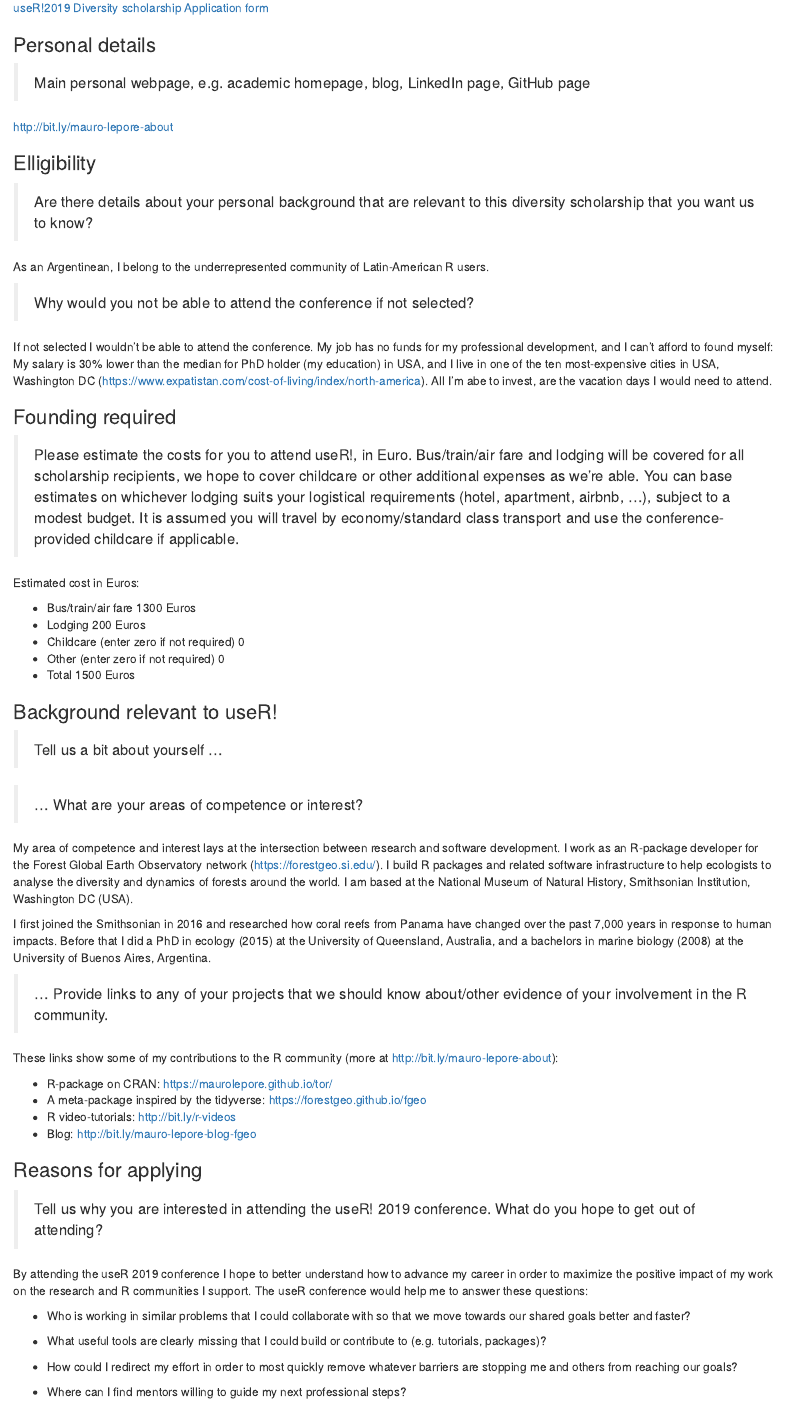
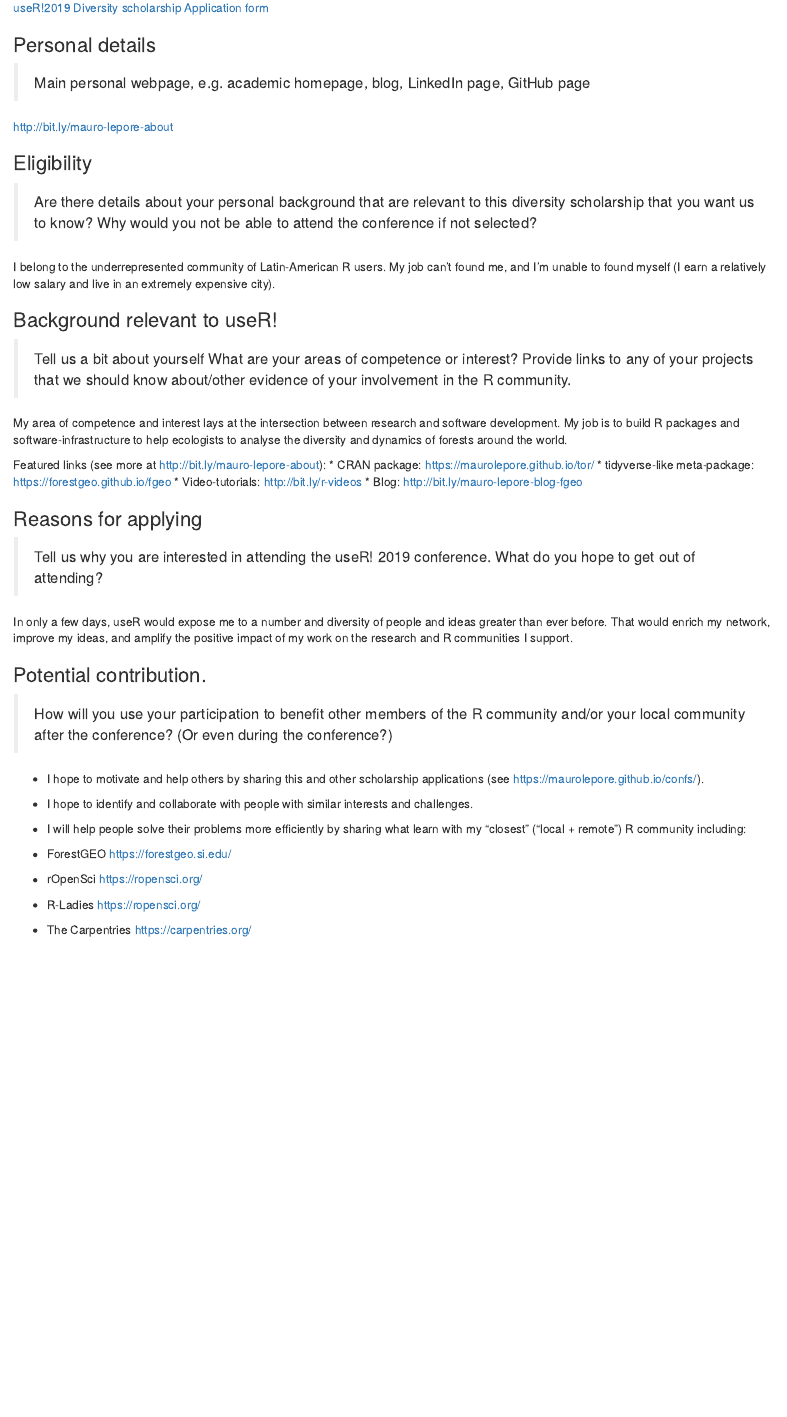
Before and after one commit to maurolepore/conf, an R Markdown document (vignettes/2019_user_application.Rmd): the page in a window 1100 px wide, from 70 px down. Rendered offline with R 4.5, knitr and Pandoc, with nearby package versions.

Commit message:
Submit application to useR 2019.

```diff
--- a/vignettes/2019_user_application.Rmd
+++ b/vignettes/2019_user_application.Rmd
@@ -15,70 +8,43 @@ knitr::opts_chunk$set(
 
 > Main personal webpage, e.g. academic homepage, blog, LinkedIn page, GitHub page
 
-http://bit.ly/mauro-lepore-about
+<http://bit.ly/mauro-lepore-about>
 
-### Elligibility
+### Eligibility
 
-> Are there details about your personal background that are relevant to this diversity scholarship that you want us to know?
+> Are there details about your personal background that are relevant to this diversity scholarship that you want us to know? Why would you not be able to attend the conference if not selected?
 
-As an Argentinean, I belong to the underrepresented community of Latin-American R users.
-
-> Why would you not be able to attend the conference if not selected?
-
-If not selected I wouldn't be able to attend the conference. My job has no funds for my professional development, and I can't afford to found myself: My salary is 30% lower than the median for PhD holder (my education) in USA, and I live in one of the ten most-expensive cities in USA, Washington DC (https://www.expatistan.com/cost-of-living/index/north-america). All I'm abe to invest, are the vacation days I would need to attend.
-
-### Founding required
-
-> Please estimate the costs for you to attend useR!, in Euro. Bus/train/air fare and lodging will be covered for all scholarship recipients, we hope to cover childcare or other additional expenses as we’re able. You can base estimates on whichever lodging suits your logistical requirements (hotel, apartment, airbnb, ...), subject to a modest budget. It is assumed you will travel by economy/standard class transport and use the conference-provided childcare if applicable.
-
-Estimated cost in Euros:
-
-* Bus/train/air fare 1300 Euros
-* Lodging 200 Euros
-* Childcare (enter zero if not required) 0
-* Other (enter zero if not required) 0
-* Total 1500 Euros
+I belong to the underrepresented community of Latin-American R users. My job can't found me, and I'm unable to found myself (I earn a relatively low salary and live in an extremely expensive city).
 
 ### Background relevant to useR!
 
-> Tell us a bit about yourself ...
+> Tell us a bit about yourself What are your areas of competence or interest? Provide links to any of your projects that we should know about/other evidence of your involvement in the R community.
 
-> ... What are your areas of competence or interest?
+My area of competence and interest lays at the intersection between research and software development. My job is to build R packages and software-infrastructure to help ecologists to analyse the diversity and dynamics of forests around the world.
 
-My area of competence and interest lays at the intersection between research and software development. I work as an R-package developer for the Forest Global Earth Observatory network (<https://forestgeo.si.edu/>). I build R packages and related software infrastructure to help ecologists to analyse the diversity and dynamics of forests around the world. I am based at the National Museum of Natural History, Smithsonian Institution, Washington DC (USA).
-
-I first joined the Smithsonian in 2016 and researched how coral reefs from Panama have changed over the past 7,000 years in response to human impacts. Before that I did a PhD in ecology (2015) at the University of Queensland, Australia, and a bachelors in marine biology (2008) at the University of Buenos Aires, Argentina.
-
-> ... Provide links to any of your projects that we should know about/other evidence of your involvement in the R community.
-
-These links show some of my contributions to the R community (more at <http://bit.ly/mauro-lepore-about>):
-
-* R-package on CRAN: <https://maurolepore.github.io/tor/>
-* A meta-package inspired by the tidyverse: <https://forestgeo.github.io/fgeo>
-* R video-tutorials: <http://bit.ly/r-videos>
+Featured links (see more at <http://bit.ly/mauro-lepore-about>):
+* CRAN package: <https://maurolepore.github.io/tor/>
+* tidyverse-like meta-package: <https://forestgeo.github.io/fgeo>
+* Video-tutorials: <http://bit.ly/r-videos>
 * Blog: <http://bit.ly/mauro-lepore-blog-fgeo>
 
 ### Reasons for applying
 
 > Tell us why you are interested in attending the useR! 2019 conference. What do you hope to get out of attending?
 
-By attending the useR 2019 conference I hope to better understand how to advance my career in order to maximize the positive impact of my work on the research and R communities I support. The useR conference would help me to answer these questions:
-
-* Who is working in similar problems that I could collaborate with so that we move towards our shared goals better and faster?
-
-* What useful tools are clearly missing that I could build or contribute to (e.g. tutorials, packages)?
-
-* How could I redirect my effort in order to most quickly remove whatever barriers are stopping me and others from reaching our goals?
-
-* Where can I find mentors willing to guide my next professional steps?
+In only a few days, useR would expose me to a number and diversity of people and ideas greater than ever before. That would enrich my network, improve my ideas, and amplify the positive impact of my work on the research and R communities I support.
 
 ### Potential contribution.
 
-> How will you use your participation to benefit other members of the R community ...
+> How will you use your participation to benefit other members of the R community and/or your local community after the conference? (Or even during the conference?)
 
-If "participation" in useR includes this application, I hope to already be helping other members of the R community. This and other scholarship applications are now published at <https://maurolepore.github.io/confs/>. I hope this will motivate and help others with their own applications.
+* I hope to motivate and help others by sharing this and other scholarship applications (see <https://maurolepore.github.io/confs/>).
 
-During useR I hope to help others by asking them about their interests and challenges, and then discussing if and how we could benefit from working together. I would attend useR with a very curious mindset. I aim for continuous improvement so I am open to new career challenges.
+* I hope to identify and collaborate with people with similar interests and challenges.
 
-> ... and/or your local community after the conference? (Or even during the conference?)
+* I will help people solve their problems more efficiently by sharing what learn with my "closest" ("local + remote") R community including:
 
+* ForestGEO <https://forestgeo.si.edu/>
+* rOpenSci <https://ropensci.org/>
+* R-Ladies <https://ropensci.org/>
+* The Carpentries <https://carpentries.org/>
```
Also changed, not shown: .buildignore/2019-07-09_useR.pdf (added), vignettes/2019_user_application.Rmd (20 more changed lines), 3 other files.
